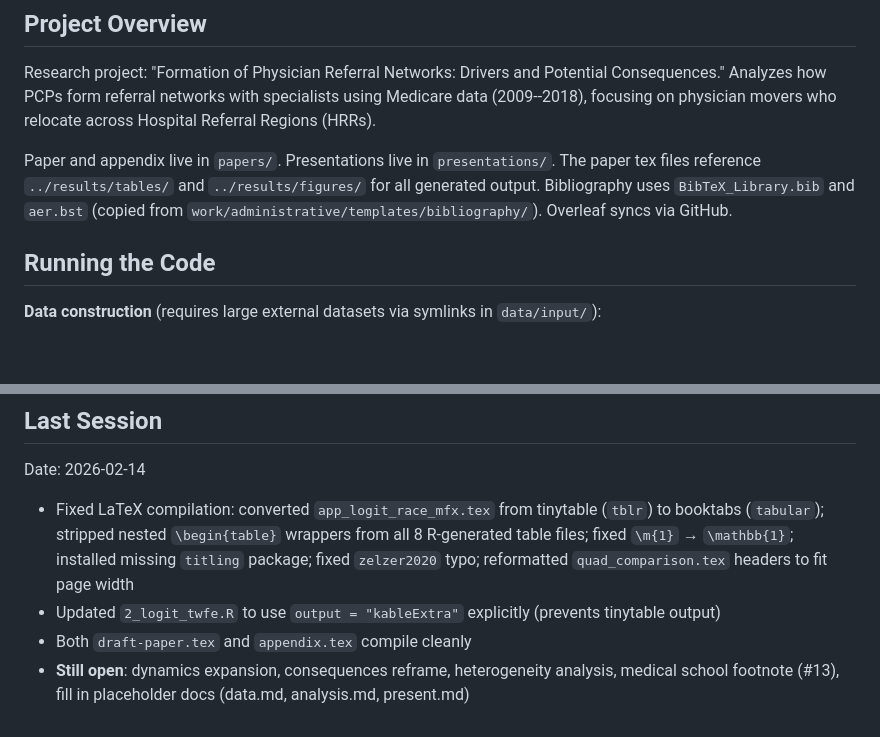
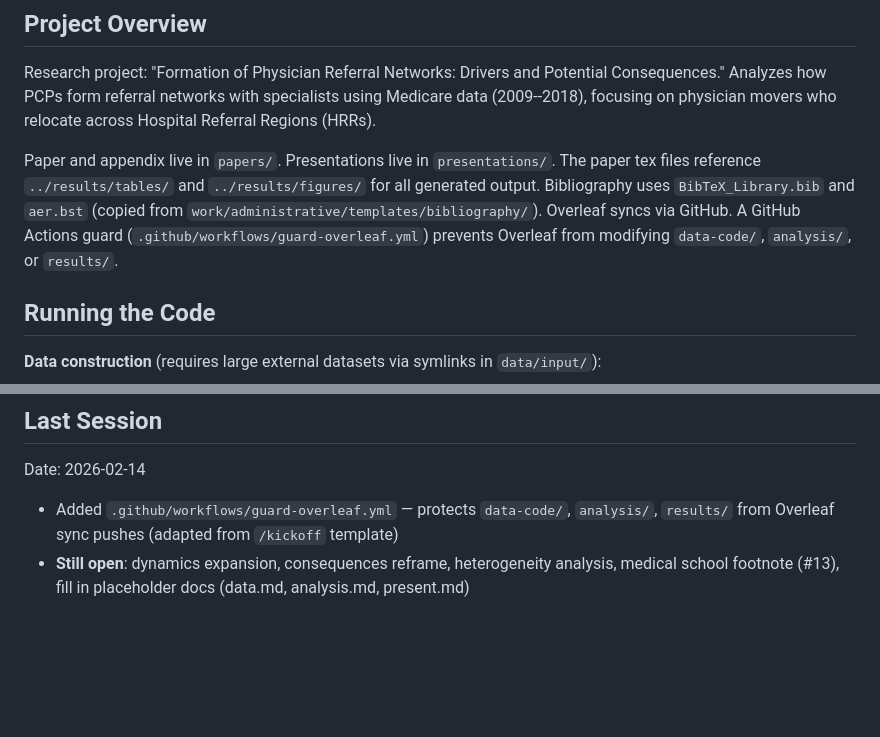
Before and after one commit to imccart/physician-referral-formation, a Markdown page: CLAUDE.md, 2 parts joined by grey strips. Drawn GitHub-style; blank space fills up the shorter version.

Commit message:
update CLAUDE.md session notes

```diff
--- a/CLAUDE.md
+++ b/CLAUDE.md
@@ -6,7 +6,7 @@ This file provides guidance to Claude Code (claude.ai/code) when working with co
 
 Research project: "Formation of Physician Referral Networks: Drivers and Potential Consequences." Analyzes how PCPs form referral networks with specialists using Medicare data (2009--2018), focusing on physician movers who relocate across Hospital Referral Regions (HRRs).
 
-Paper and appendix live in `papers/`. Presentations live in `presentations/`. The paper tex files reference `../results/tables/` and `../results/figures/` for all generated output. Bibliography uses `BibTeX_Library.bib` and `aer.bst` (copied from `work/administrative/templates/bibliography/`). Overleaf syncs via GitHub.
+Paper and appendix live in `papers/`. Presentations live in `presentations/`. The paper tex files reference `../results/tables/` and `../results/figures/` for all generated output. Bibliography uses `BibTeX_Library.bib` and `aer.bst` (copied from `work/administrative/templates/bibliography/`). Overleaf syncs via GitHub. A GitHub Actions guard (`.github/workflows/guard-overleaf.yml`) prevents Overleaf from modifying `data-code/`, `analysis/`, or `results/`.
 
 ## Running the Code
 
@@ -83,7 +83,5 @@ Four appendix tables in `results/tables/` are **not** generated by the analysis
 
 Date: 2026-02-14
 
-- Fixed LaTeX compilation: converted `app_logit_race_mfx.tex` from tinytable (`tblr`) to booktabs (`tabular`); stripped nested `\begin{table}` wrappers from all 8 R-generated table files; fixed `\m{1}` → `\mathbb{1}`; installed missing `titling` package; fixed `zelzer2020` typo; reformatted `quad_comparison.tex` headers to fit page width
-- Updated `2_logit_twfe.R` to use `output = "kableExtra"` explicitly (prevents tinytable output)
-- Both `draft-paper.tex` and `appendix.tex` compile cleanly
+- Added `.github/workflows/guard-overleaf.yml` — protects `data-code/`, `analysis/`, `results/` from Overleaf sync pushes (adapted from `/kickoff` template)
 - **Still open**: dynamics expansion, consequences reframe, heterogeneity analysis, medical school footnote (#13), fill in placeholder docs (data.md, analysis.md, present.md)
```
